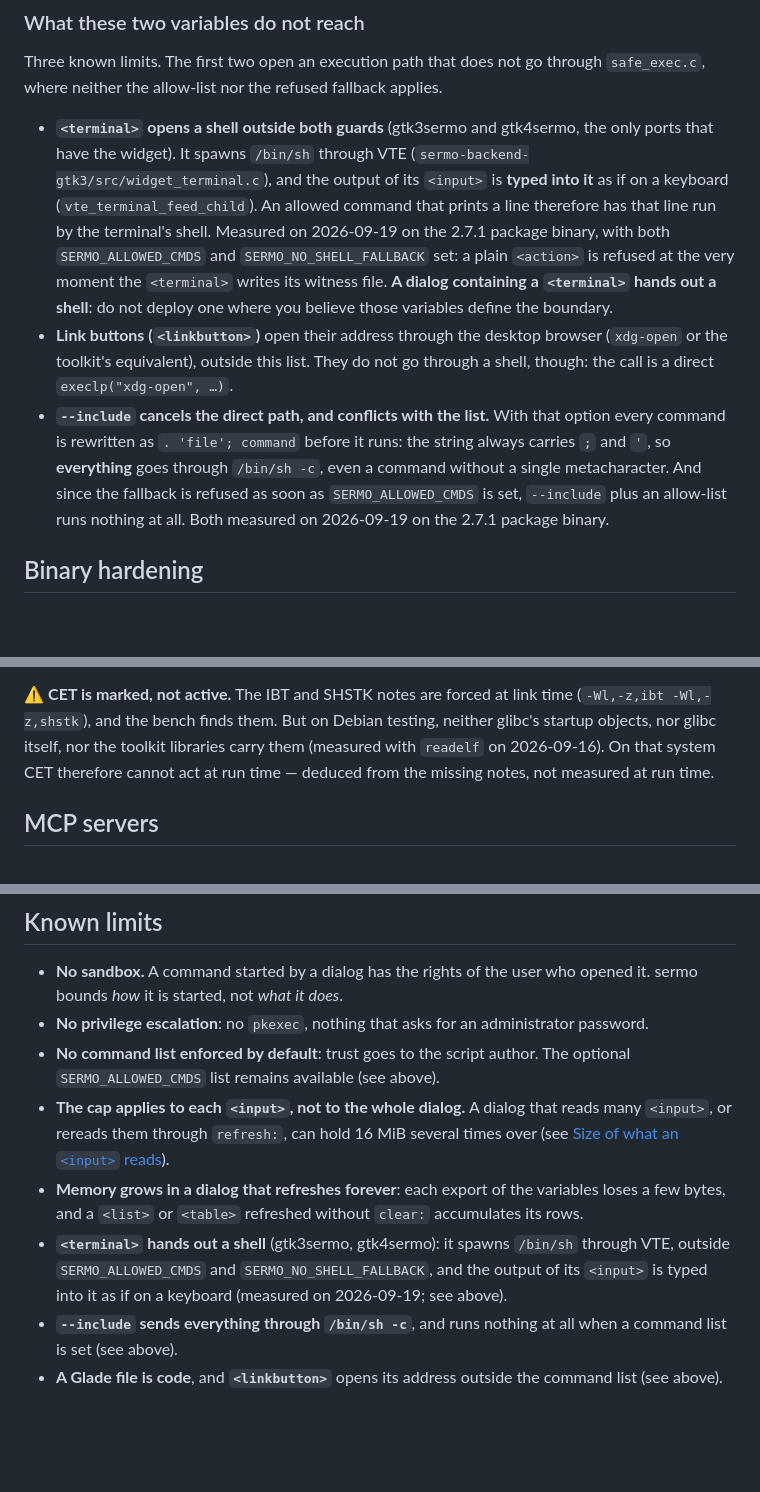
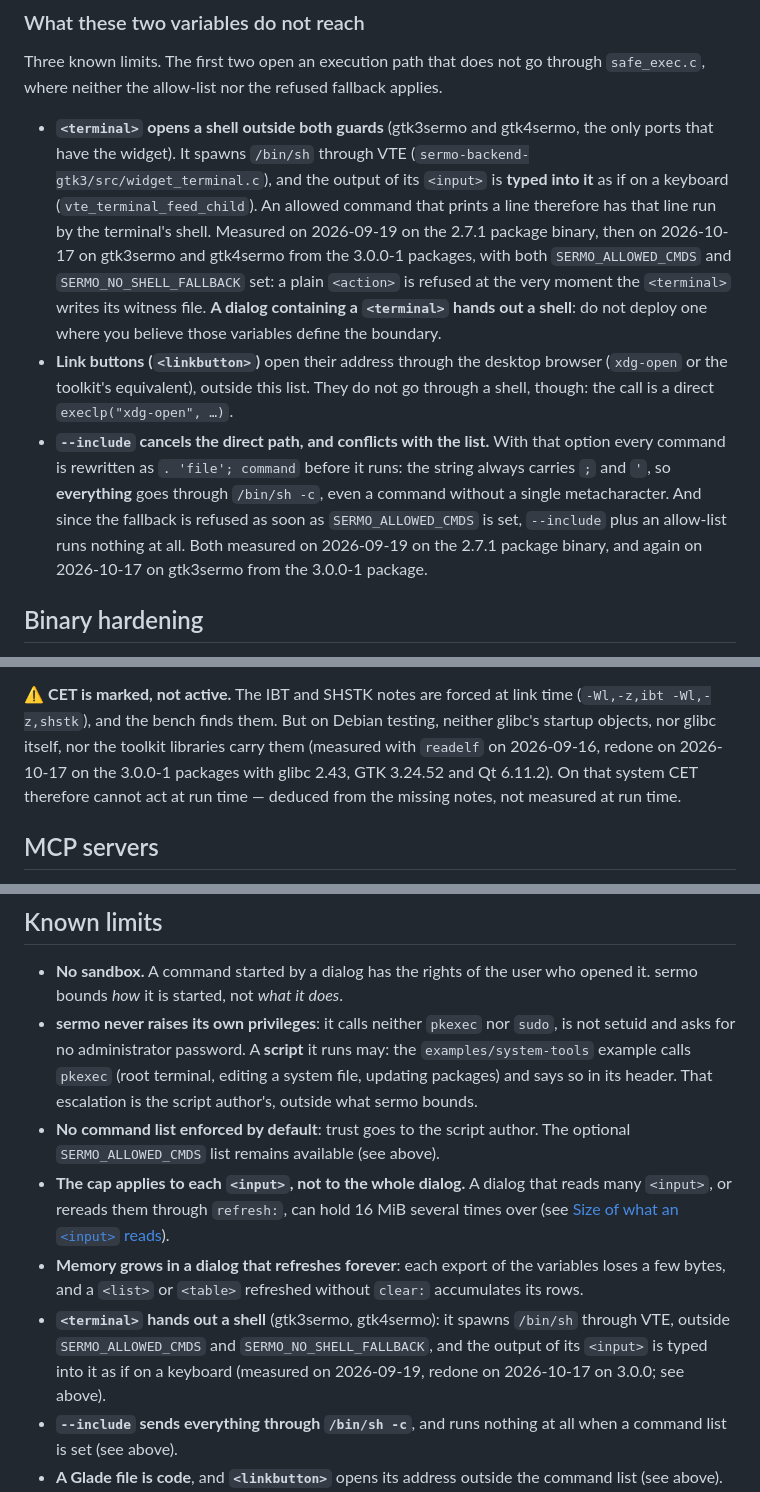
Before and after one commit to haplo-dialog/sermo, a Markdown page: SECURITY.en.md, 3 parts joined by grey strips. Rendered like a GitHub page; blank space fills up the shorter version.

```diff
--- a/SECURITY.en.md
+++ b/SECURITY.en.md
@@ -103,7 +103,8 @@ applies.
   (`sermo-backend-gtk3/src/widget_terminal.c`), and the output of its `<input>`
   is **typed into it** as if on a keyboard (`vte_terminal_feed_child`). An
   allowed command that prints a line therefore has that line run by the
-  terminal's shell. Measured on 2026-09-19 on the 2.7.1 package binary, with
+  terminal's shell. Measured on 2026-09-19 on the 2.7.1 package binary, then on
+  2026-10-17 on gtk3sermo and gtk4sermo from the 3.0.0-1 packages, with
   both `SERMO_ALLOWED_CMDS` and `SERMO_NO_SHELL_FALLBACK` set: a plain
   `<action>` is refused at the very moment the `<terminal>` writes its witness
   file. **A dialog containing a `<terminal>` hands out a shell**: do not deploy
@@ -117,7 +118,7 @@ applies.
   `/bin/sh -c`, even a command without a single metacharacter. And since the
   fallback is refused as soon as `SERMO_ALLOWED_CMDS` is set, `--include` plus
   an allow-list runs nothing at all. Both measured on 2026-09-19 on the 2.7.1
-  package binary.
+  package binary, and again on 2026-10-17 on gtk3sermo from the 3.0.0-1 package.
 
 ## Binary hardening
 
@@ -135,7 +136,8 @@ brings its own fortified calls and would hide a core that is not.
 ⚠️ **CET is marked, not active.** The IBT and SHSTK notes are forced at link
 time (`-Wl,-z,ibt -Wl,-z,shstk`), and the bench finds them. But on Debian testing,
 neither glibc's startup objects, nor glibc itself, nor the toolkit libraries carry
-them (measured with `readelf` on 2026-09-16). On that system CET therefore cannot
+them (measured with `readelf` on 2026-09-16, redone on 2026-10-17 on the 3.0.0-1
+packages with glibc 2.43, GTK 3.24.52 and Qt 6.11.2). On that system CET therefore cannot
 act at run time — deduced from the missing notes, not measured at run time.
 
 ## MCP servers
@@ -180,8 +182,11 @@ repository (so no signed repository). Full command:
 
 - **No sandbox.** A command started by a dialog has the rights of the user who
   opened it. sermo bounds *how* it is started, not *what it does*.
-- **No privilege escalation**: no `pkexec`, nothing that asks for an
-  administrator password.
+- **sermo never raises its own privileges**: it calls neither `pkexec` nor
+  `sudo`, is not setuid and asks for no administrator password. A **script** it
+  runs may: the `examples/system-tools` example calls `pkexec` (root terminal,
+  editing a system file, updating packages) and says so in its header. That
+  escalation is the script author's, outside what sermo bounds.
 - **No command list enforced by default**: trust goes to the script author. The
   optional `SERMO_ALLOWED_CMDS` list remains available (see above).
 - **The cap applies to each `<input>`, not to the whole dialog.** A dialog that
@@ -194,7 +199,7 @@ repository (so no signed repository). Full command:
 - **`<terminal>` hands out a shell** (gtk3sermo, gtk4sermo): it spawns
   `/bin/sh` through VTE, outside `SERMO_ALLOWED_CMDS` and
   `SERMO_NO_SHELL_FALLBACK`, and the output of its `<input>` is typed into it as
-  if on a keyboard (measured on 2026-09-19; see above).
+  if on a keyboard (measured on 2026-09-19, redone on 2026-10-17 on 3.0.0; see above).
 - **`--include` sends everything through `/bin/sh -c`**, and runs nothing at all
   when a command list is set (see above).
 - **A Glade file is code**, and **`<linkbutton>`** opens its address outside the
```
Also changed, not shown: other parts of SECURITY.en.md (+1 -1 lines), SECURITY.md (+14 -7 lines).
